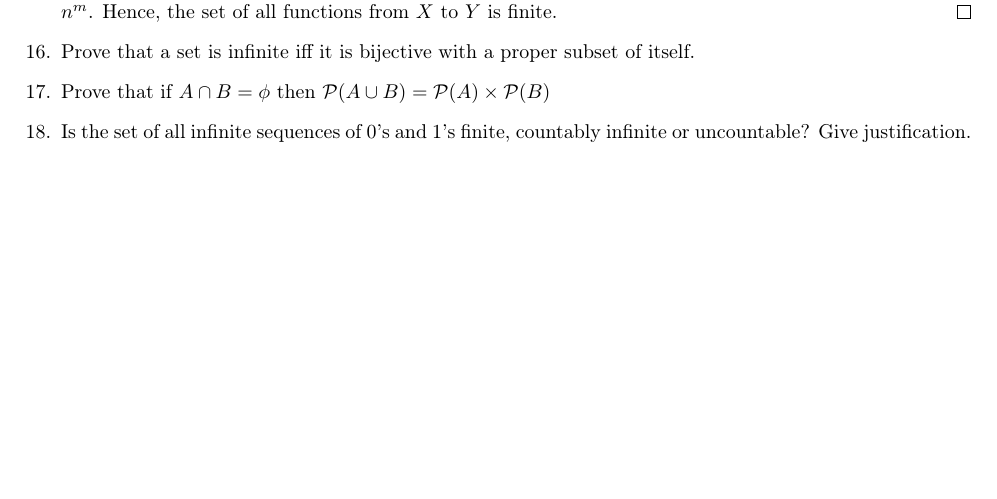
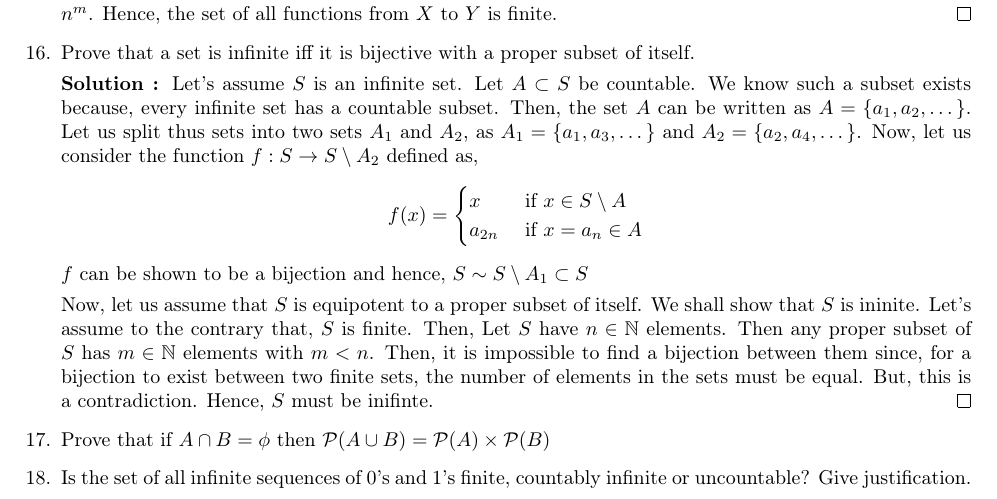
Before and after one commit to TheSillyCoder/tex, a LaTeX problem sheet (assignment2-solutions/main.tex): part of page 3 of 5, cut so that both start at the same text, the shorter picture padded with empty space. Compiled offline with pdfLaTeX.

Commit message:
another solution

```diff
--- a/assignment2-solutions/main.tex
+++ b/assignment2-solutions/main.tex
@@ -116,6 +116,27 @@
 
 	    \textbf{Solution : }Let's assume that the set $X$ has $m$ elements and the set $Y$ has $n$ elements. Then, For each element in $X$, there are $n$ possible elements it can map to. Hence, the total number of functions will be $n^m$. Hence, the set of all functions from $X$ to $Y$ is finite. \qed
     \item Prove that a set is infinite iff it is bijective with a proper subset of itself.
+
+	    \textbf{Solution : }Let's assume $S$ is an infinite set. Let $A \subset S$ be countable.
+	    We know such a subset exists because, every infinite set has a countable subset. Then,
+	    the set $A$ can be written as $A = \{ a_1, a_2, \dots \}$. Let us split thus sets into two sets $A_1$ and $A_2$, as
+	    $A_1 = \{ a_1, a_3, \dots \}$ and $A_2 = \{ a_2, a_4, \dots \}$. Now, let us consider the function $f: S \to S \setminus A_2$ defined as,
+	    \begin{equation*}
+		    f(x) =
+		    \begin{cases}
+			    x & \text{ if } x \in S \setminus A \\
+			    a_{2n} & \text{ if } x = a_n \in A
+		    \end{cases}
+	    \end{equation*}
+	    $f$ can be shown to be a bijection and hence, $S \sim S\setminus A_1 \subset S$
+
+	    Now, let us assume that $S$ is equipotent to a proper subset of itself. We shall show that
+	    $S$ is ininite. Let's assume to the contrary that, $S$ is finite. Then, Let $S$ have $n \in \nn$ elements. Then
+	    any proper subset of $S$ has $m \in \nn$ elements with $m < n$. Then, it is impossible to find a bijection between them
+	    since, for a bijection to exist between two finite sets, the number of elements in the sets must be equal. But, this is a contradiction.
+	    Hence, $S$ must be inifinte. \qed
+
+
     \item Prove that if $A \cap B = \phi$ then $\p(A \cup B) = \p(A) \times \p(B)$
     \item Is the set of all infinite sequences of 0's and 1's finite, countably infinite or uncountable? Give justification.
 
```
Also changed, not shown: assignment2-solutions/main.pdf, 1 other file.
